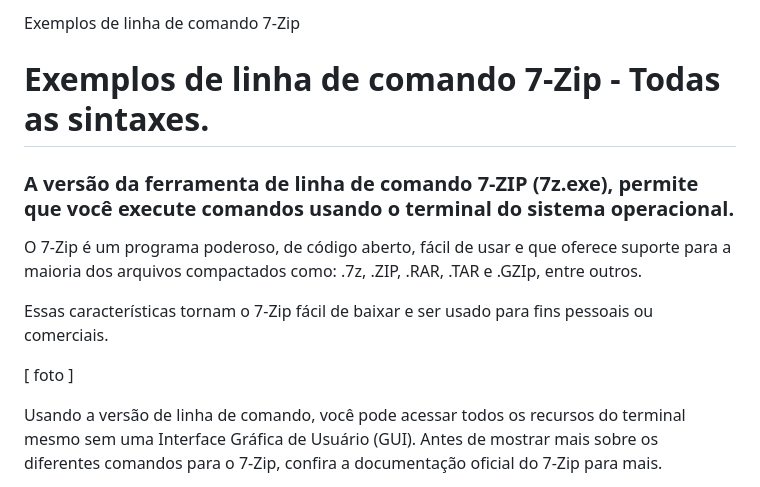
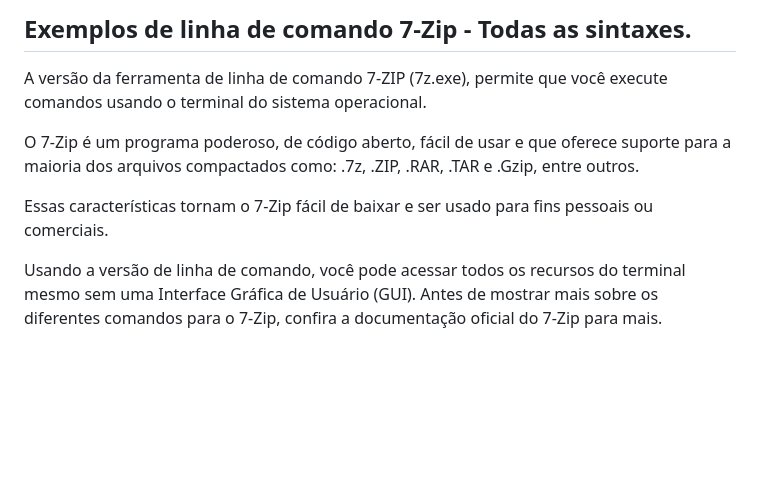
Before and after one commit to codezerothree/programs, a Markdown page: web/7zip/README.md, the part around the change. GitHub-like rendering; blank space fills up the shorter version.

```diff
--- a/web/7zip/README.md
+++ b/web/7zip/README.md
@@ -1,14 +1,10 @@
-Exemplos de linha de comando 7-Zip
+## Exemplos de linha de comando 7-Zip - Todas as sintaxes.
 
-# Exemplos de linha de comando 7-Zip - Todas as sintaxes.
+A versão da ferramenta de linha de comando 7-ZIP (7z.exe), permite que você execute comandos usando o terminal do sistema operacional.
 
-### A versão da ferramenta de linha de comando 7-ZIP (7z.exe), permite que você execute comandos usando o terminal do sistema operacional.
-
-O 7-Zip é um programa poderoso, de código aberto, fácil de usar e que oferece suporte para a maioria dos arquivos compactados como: .7z, .ZIP, .RAR, .TAR e .GZIp, entre outros.
+O 7-Zip é um programa poderoso, de código aberto, fácil de usar e que oferece suporte para a maioria dos arquivos compactados como: .7z, .ZIP, .RAR, .TAR e .Gzip, entre outros.
 
 Essas características tornam o 7-Zip fácil de baixar e ser usado para fins pessoais ou comerciais.
-
-[ foto ]
 
 Usando a versão de linha de comando, você pode acessar todos os recursos do terminal mesmo sem uma Interface Gráfica de Usuário (GUI). Antes de mostrar mais sobre os diferentes comandos para o 7-Zip, confira a documentação oficial do 7-Zip para mais.
 
```
